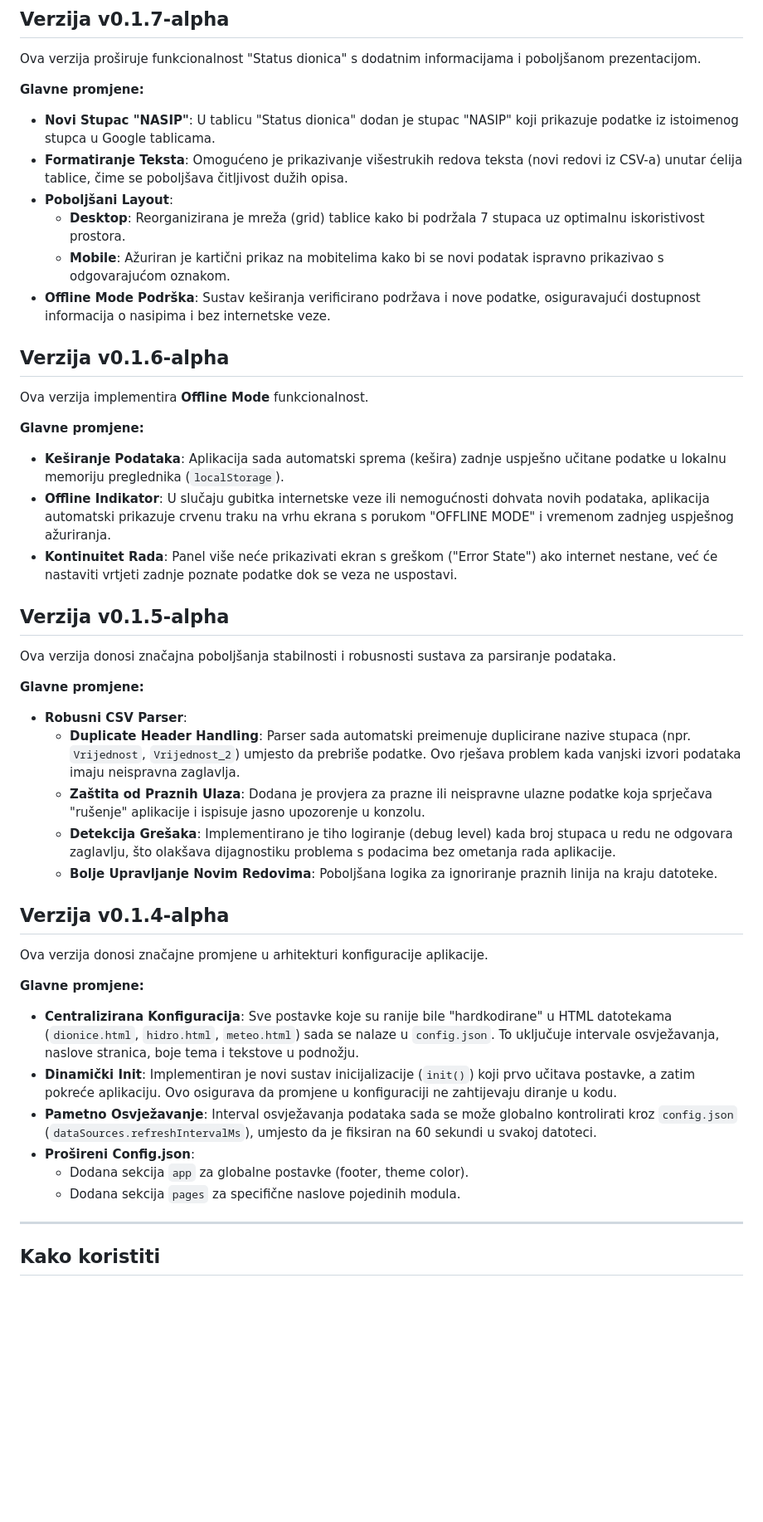
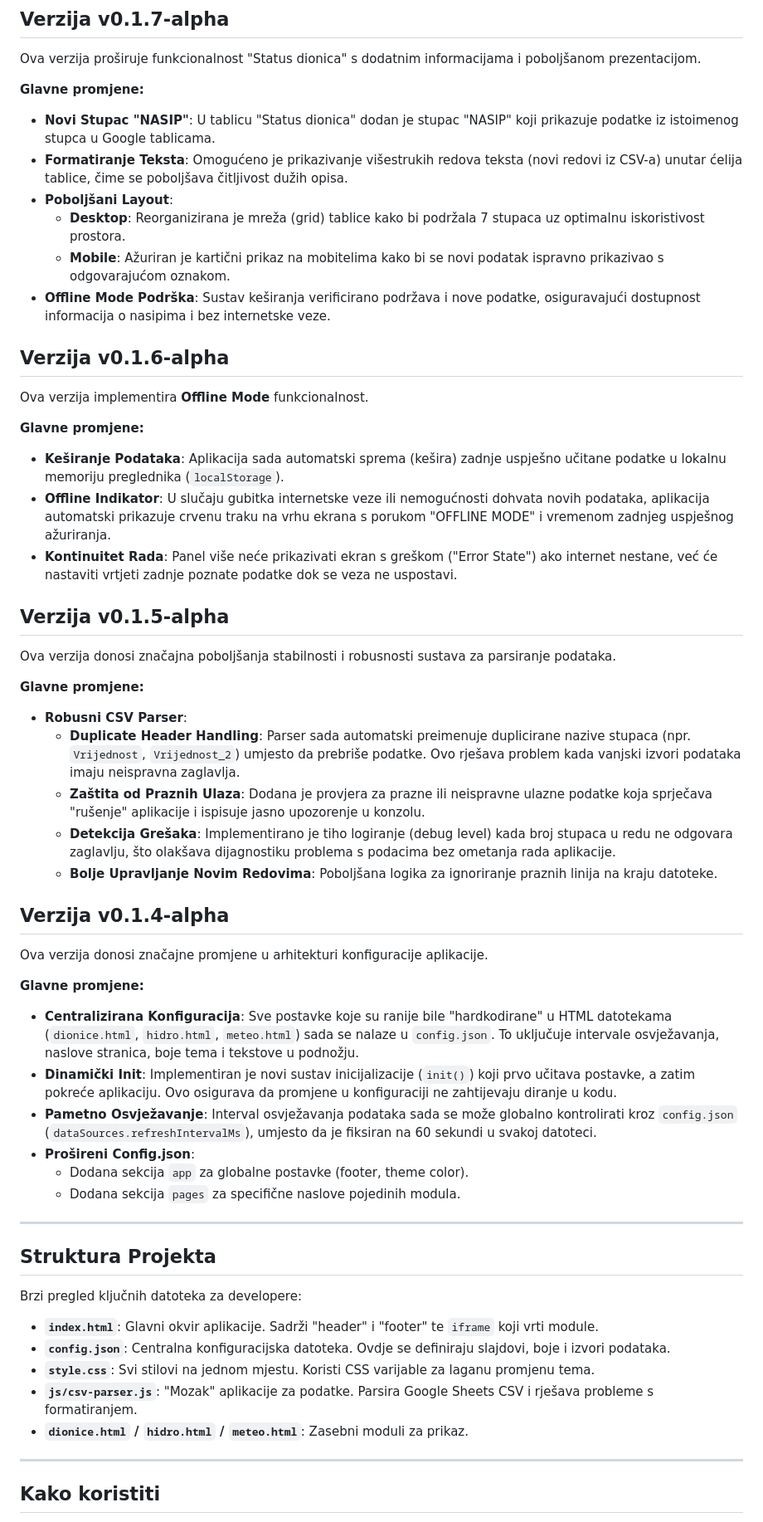
Before and after one commit to tkraljevic/COPOS-panel, a Markdown page: README.md, the part around one of its changes. Shown at 83% size. GitHub-like rendering; blank space fills up the shorter version.

```diff
--- a/README.md
+++ b/README.md
@@ -7,44 +7,61 @@ Ovo je web aplikacija "Info Panel" za Centar obrane od poplava – Osijek. Dizaj
 Ova verzija proširuje funkcionalnost "Status dionica" s dodatnim informacijama i poboljšanom prezentacijom.
 
 **Glavne promjene:**
-*   **Novi Stupac "NASIP"**: U tablicu "Status dionica" dodan je stupac "NASIP" koji prikazuje podatke iz istoimenog stupca u Google tablicama.
-*   **Formatiranje Teksta**: Omogućeno je prikazivanje višestrukih redova teksta (novi redovi iz CSV-a) unutar ćelija tablice, čime se poboljšava čitljivost dužih opisa.
-*   **Poboljšani Layout**:
-    *   **Desktop**: Reorganizirana je mreža (grid) tablice kako bi podržala 7 stupaca uz optimalnu iskoristivost prostora.
-    *   **Mobile**: Ažuriran je kartični prikaz na mobitelima kako bi se novi podatak ispravno prikazivao s odgovarajućom oznakom.
-*   **Offline Mode Podrška**: Sustav keširanja verificirano podržava i nove podatke, osiguravajući dostupnost informacija o nasipima i bez internetske veze.
+
+* **Novi Stupac "NASIP"**: U tablicu "Status dionica" dodan je stupac "NASIP" koji prikazuje podatke iz istoimenog stupca u Google tablicama.
+* **Formatiranje Teksta**: Omogućeno je prikazivanje višestrukih redova teksta (novi redovi iz CSV-a) unutar ćelija tablice, čime se poboljšava čitljivost dužih opisa.
+* **Poboljšani Layout**:
+  * **Desktop**: Reorganizirana je mreža (grid) tablice kako bi podržala 7 stupaca uz optimalnu iskoristivost prostora.
+  * **Mobile**: Ažuriran je kartični prikaz na mobitelima kako bi se novi podatak ispravno prikazivao s odgovarajućom oznakom.
+* **Offline Mode Podrška**: Sustav keširanja verificirano podržava i nove podatke, osiguravajući dostupnost informacija o nasipima i bez internetske veze.
 
 ## Verzija v0.1.6-alpha
 
 Ova verzija implementira **Offline Mode** funkcionalnost.
 
 **Glavne promjene:**
-*   **Keširanje Podataka**: Aplikacija sada automatski sprema (kešira) zadnje uspješno učitane podatke u lokalnu memoriju preglednika (`localStorage`).
-*   **Offline Indikator**: U slučaju gubitka internetske veze ili nemogućnosti dohvata novih podataka, aplikacija automatski prikazuje crvenu traku na vrhu ekrana s porukom "OFFLINE MODE" i vremenom zadnjeg uspješnog ažuriranja.
-*   **Kontinuitet Rada**: Panel više neće prikazivati ekran s greškom ("Error State") ako internet nestane, već će nastaviti vrtjeti zadnje poznate podatke dok se veza ne uspostavi.
+
+* **Keširanje Podataka**: Aplikacija sada automatski sprema (kešira) zadnje uspješno učitane podatke u lokalnu memoriju preglednika (`localStorage`).
+* **Offline Indikator**: U slučaju gubitka internetske veze ili nemogućnosti dohvata novih podataka, aplikacija automatski prikazuje crvenu traku na vrhu ekrana s porukom "OFFLINE MODE" i vremenom zadnjeg uspješnog ažuriranja.
+* **Kontinuitet Rada**: Panel više neće prikazivati ekran s greškom ("Error State") ako internet nestane, već će nastaviti vrtjeti zadnje poznate podatke dok se veza ne uspostavi.
 
 ## Verzija v0.1.5-alpha
 
 Ova verzija donosi značajna poboljšanja stabilnosti i robusnosti sustava za parsiranje podataka.
 
 **Glavne promjene:**
-*   **Robusni CSV Parser**:
-    *   **Duplicate Header Handling**: Parser sada automatski preimenuje duplicirane nazive stupaca (npr. `Vrijednost`, `Vrijednost_2`) umjesto da prebriše podatke. Ovo rješava problem kada vanjski izvori podataka imaju neispravna zaglavlja.
-    *   **Zaštita od Praznih Ulaza**: Dodana je provjera za prazne ili neispravne ulazne podatke koja sprječava "rušenje" aplikacije i ispisuje jasno upozorenje u konzolu.
-    *   **Detekcija Grešaka**: Implementirano je tiho logiranje (debug level) kada broj stupaca u redu ne odgovara zaglavlju, što olakšava dijagnostiku problema s podacima bez ometanja rada aplikacije.
-    *   **Bolje Upravljanje Novim Redovima**: Poboljšana logika za ignoriranje praznih linija na kraju datoteke.
+
+* **Robusni CSV Parser**:
+  * **Duplicate Header Handling**: Parser sada automatski preimenuje duplicirane nazive stupaca (npr. `Vrijednost`, `Vrijednost_2`) umjesto da prebriše podatke. Ovo rješava problem kada vanjski izvori podataka imaju neispravna zaglavlja.
+  * **Zaštita od Praznih Ulaza**: Dodana je provjera za prazne ili neispravne ulazne podatke koja sprječava "rušenje" aplikacije i ispisuje jasno upozorenje u konzolu.
+  * **Detekcija Grešaka**: Implementirano je tiho logiranje (debug level) kada broj stupaca u redu ne odgovara zaglavlju, što olakšava dijagnostiku problema s podacima bez ometanja rada aplikacije.
+  * **Bolje Upravljanje Novim Redovima**: Poboljšana logika za ignoriranje praznih linija na kraju datoteke.
 
 ## Verzija v0.1.4-alpha
 
 Ova verzija donosi značajne promjene u arhitekturi konfiguracije aplikacije.
 
 **Glavne promjene:**
-*   **Centralizirana Konfiguracija**: Sve postavke koje su ranije bile "hardkodirane" u HTML datotekama (`dionice.html`, `hidro.html`, `meteo.html`) sada se nalaze u `config.json`. To uključuje intervale osvježavanja, naslove stranica, boje tema i tekstove u podnožju.
-*   **Dinamički Init**: Implementiran je novi sustav inicijalizacije (`init()`) koji prvo učitava postavke, a zatim pokreće aplikaciju. Ovo osigurava da promjene u konfiguraciji ne zahtijevaju diranje u kodu.
-*   **Pametno Osvježavanje**: Interval osvježavanja podataka sada se može globalno kontrolirati kroz `config.json` (`dataSources.refreshIntervalMs`), umjesto da je fiksiran na 60 sekundi u svakoj datoteci.
-*   **Prošireni Config.json**:
-    *   Dodana sekcija `app` za globalne postavke (footer, theme color).
-    *   Dodana sekcija `pages` za specifične naslove pojedinih modula.
+
+* **Centralizirana Konfiguracija**: Sve postavke koje su ranije bile "hardkodirane" u HTML datotekama (`dionice.html`, `hidro.html`, `meteo.html`) sada se nalaze u `config.json`. To uključuje intervale osvježavanja, naslove stranica, boje tema i tekstove u podnožju.
+* **Dinamički Init**: Implementiran je novi sustav inicijalizacije (`init()`) koji prvo učitava postavke, a zatim pokreće aplikaciju. Ovo osigurava da promjene u konfiguraciji ne zahtijevaju diranje u kodu.
+* **Pametno Osvježavanje**: Interval osvježavanja podataka sada se može globalno kontrolirati kroz `config.json` (`dataSources.refreshIntervalMs`), umjesto da je fiksiran na 60 sekundi u svakoj datoteci.
+* **Prošireni Config.json**:
+  * Dodana sekcija `app` za globalne postavke (footer, theme color).
+  * Dodana sekcija `pages` za specifične naslove pojedinih modula.
+
+---
+
+## Struktura Projekta
+
+Brzi pregled ključnih datoteka za developere:
+
+* **`index.html`**: Glavni okvir aplikacije. Sadrži "header" i "footer" te `iframe` koji vrti module.
+* **`config.json`**: Centralna konfiguracijska datoteka. Ovdje se definiraju slajdovi, boje i izvori podataka.
+* **`style.css`**: Svi stilovi na jednom mjestu. Koristi CSS varijable za laganu promjenu tema.
+* **`js/csv-parser.js`**: "Mozak" aplikacije za podatke. Parsira Google Sheets CSV i rješava probleme s formatiranjem.
+* **`dionice.html` / `hidro.html` / `meteo.html`**: Zasebni moduli za prikaz.
+
 
 ---
 
```
Also changed, not shown: other parts of README.md (+107 -24 lines).
